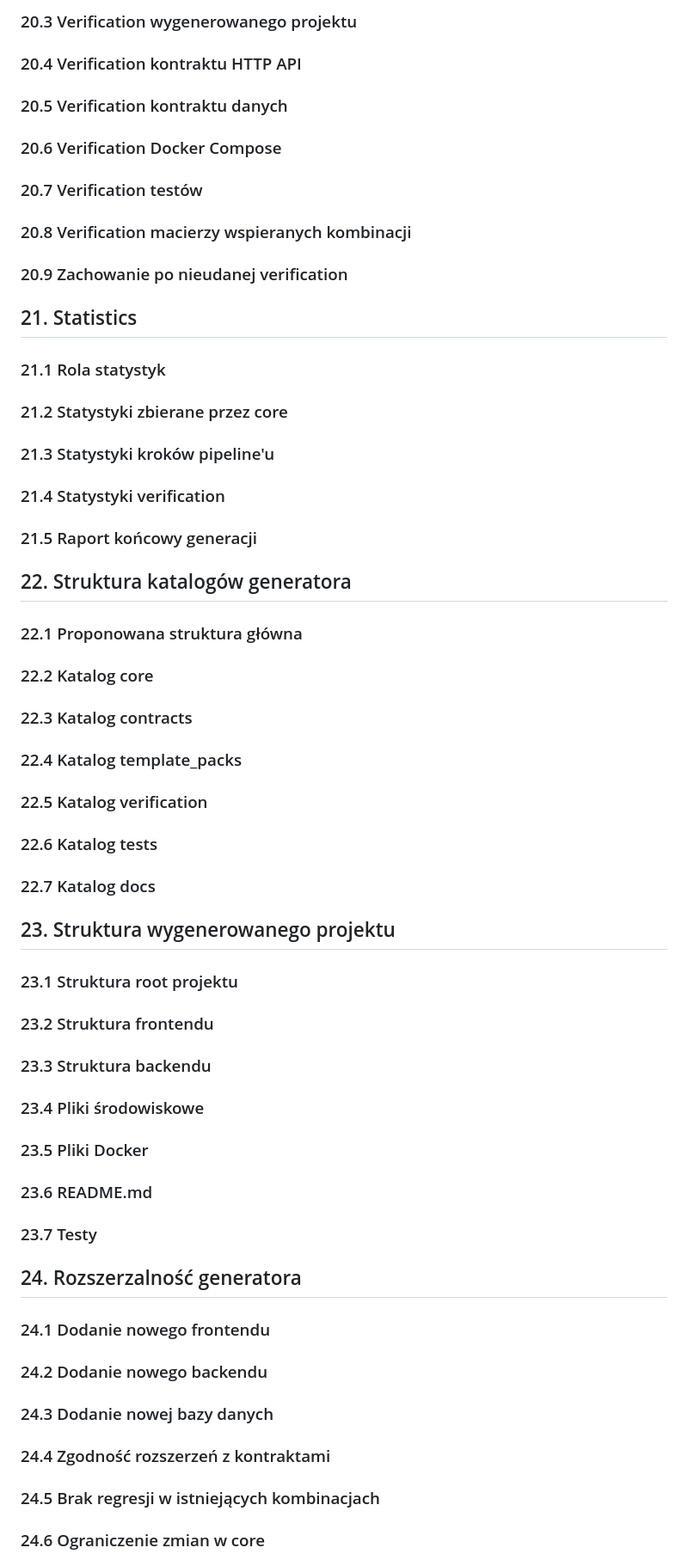
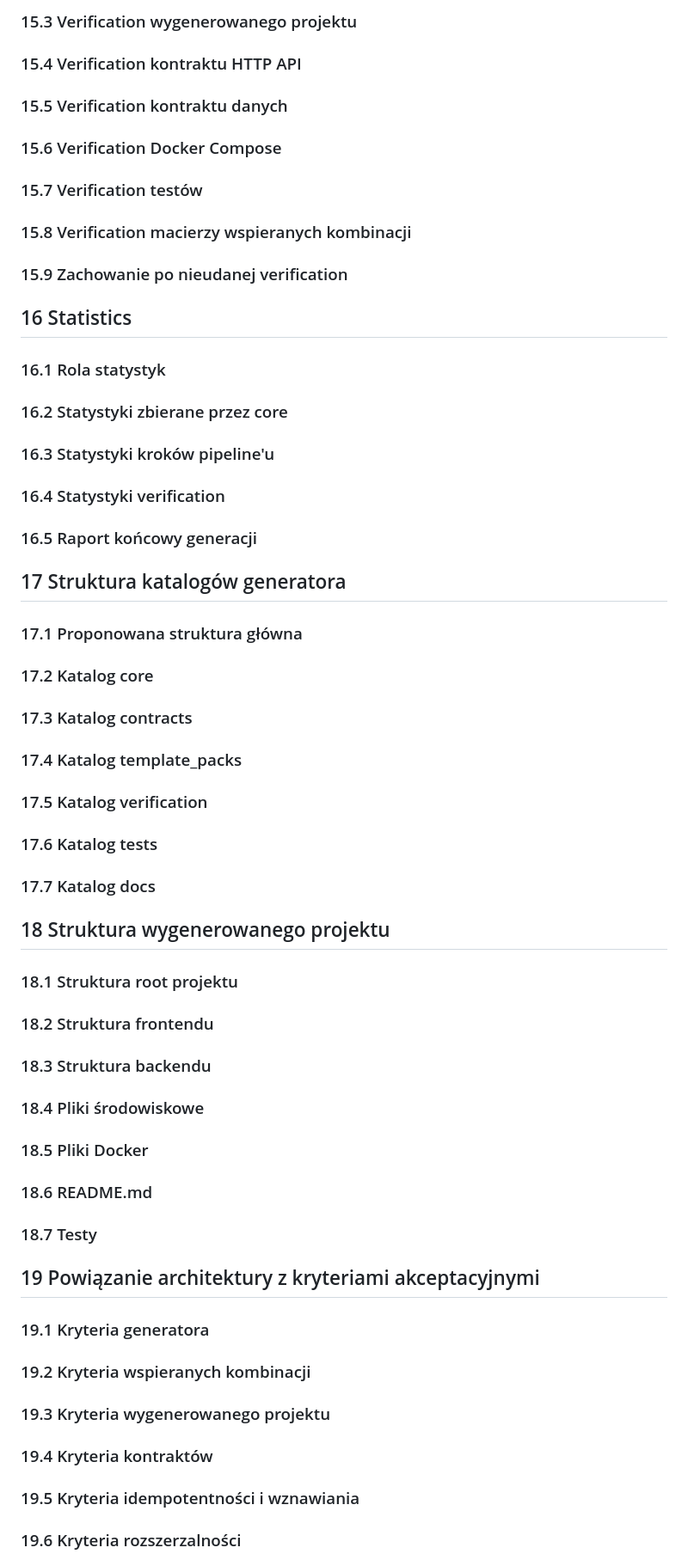
Before and after one commit to Mironiusz/webapp-generator, a Markdown page: 4-architektura.md, the part around one of its changes. Shown at 86% size. GitHub-like rendering.

Commit message:
Zmiana numerowania architektury

```diff
--- a/4-architektura.md
+++ b/4-architektura.md
@@ -842,73 +837,73 @@ Renderer jedynie kopiuje pliki lub skleja zawartość plików według prostego s
 
-### 20.3 Verification wygenerowanego projektu
+### 15.3 Verification wygenerowanego projektu
 
-### 20.4 Verification kontraktu HTTP API
+### 15.4 Verification kontraktu HTTP API
 
-### 20.5 Verification kontraktu danych
+### 15.5 Verification kontraktu danych
 
-### 20.6 Verification Docker Compose
+### 15.6 Verification Docker Compose
 
-### 20.7 Verification testów
+### 15.7 Verification testów
 
-### 20.8 Verification macierzy wspieranych kombinacji
+### 15.8 Verification macierzy wspieranych kombinacji
 
-### 20.9 Zachowanie po nieudanej verification
+### 15.9 Zachowanie po nieudanej verification
 
-## 21. Statistics
+## 16 Statistics
 
-### 21.1 Rola statystyk
+### 16.1 Rola statystyk
 
-### 21.2 Statystyki zbierane przez core
+### 16.2 Statystyki zbierane przez core
 
-### 21.3 Statystyki kroków pipeline'u
+### 16.3 Statystyki kroków pipeline'u
 
-### 21.4 Statystyki verification
+### 16.4 Statystyki verification
 
-### 21.5 Raport końcowy generacji
+### 16.5 Raport końcowy generacji
 
-## 22. Struktura katalogów generatora
+## 17 Struktura katalogów generatora
 
-### 22.1 Proponowana struktura główna
+### 17.1 Proponowana struktura główna
 
-### 22.2 Katalog core
+### 17.2 Katalog core
 
-### 22.3 Katalog contracts
+### 17.3 Katalog contracts
 
-### 22.4 Katalog template_packs
+### 17.4 Katalog template_packs
 
-### 22.5 Katalog verification
+### 17.5 Katalog verification
 
-### 22.6 Katalog tests
+### 17.6 Katalog tests
 
-### 22.7 Katalog docs
+### 17.7 Katalog docs
 
-## 23. Struktura wygenerowanego projektu
+## 18 Struktura wygenerowanego projektu
 
-### 23.1 Struktura root projektu
+### 18.1 Struktura root projektu
 
-### 23.2 Struktura frontendu
+### 18.2 Struktura frontendu
 
-### 23.3 Struktura backendu
+### 18.3 Struktura backendu
 
-### 23.4 Pliki środowiskowe
+### 18.4 Pliki środowiskowe
 
-### 23.5 Pliki Docker
+### 18.5 Pliki Docker
 
-### 23.6 README.md
+### 18.6 README.md
 
-### 23.7 Testy
+### 18.7 Testy
 
-## 24. Rozszerzalność generatora
+## 19 Powiązanie architektury z kryteriami akceptacyjnymi
 
-### 24.1 Dodanie nowego frontendu
+### 19.1 Kryteria generatora
 
-### 24.2 Dodanie nowego backendu
+### 19.2 Kryteria wspieranych kombinacji
 
-### 24.3 Dodanie nowej bazy danych
+### 19.3 Kryteria wygenerowanego projektu
 
-### 24.4 Zgodność rozszerzeń z kontraktami
+### 19.4 Kryteria kontraktów
 
-### 24.5 Brak regresji w istniejących kombinacjach
+### 19.5 Kryteria idempotentności i wznawiania
 
-### 24.6 Ograniczenie zmian w core
+### 19.6 Kryteria rozszerzalności
 
```
Also changed, not shown: other parts of 4-architektura.md (+128 -191 lines).
